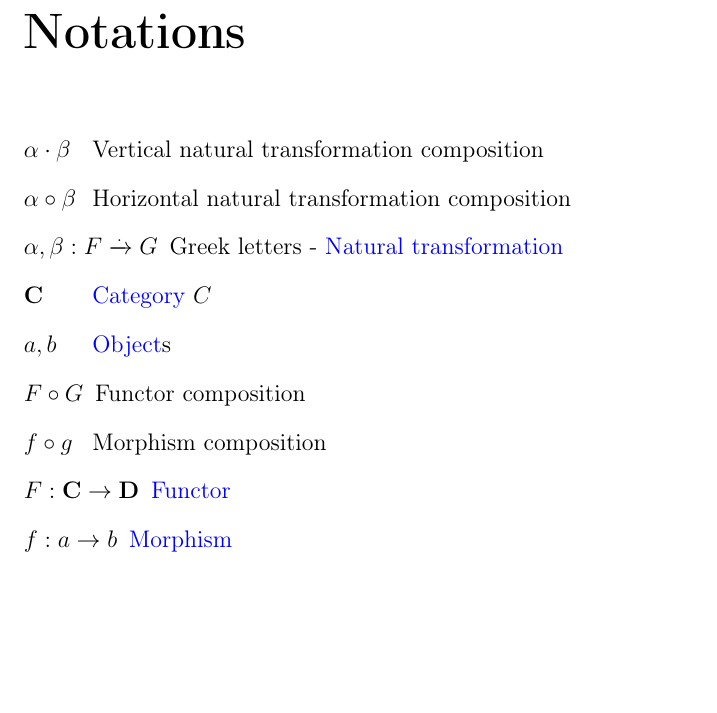
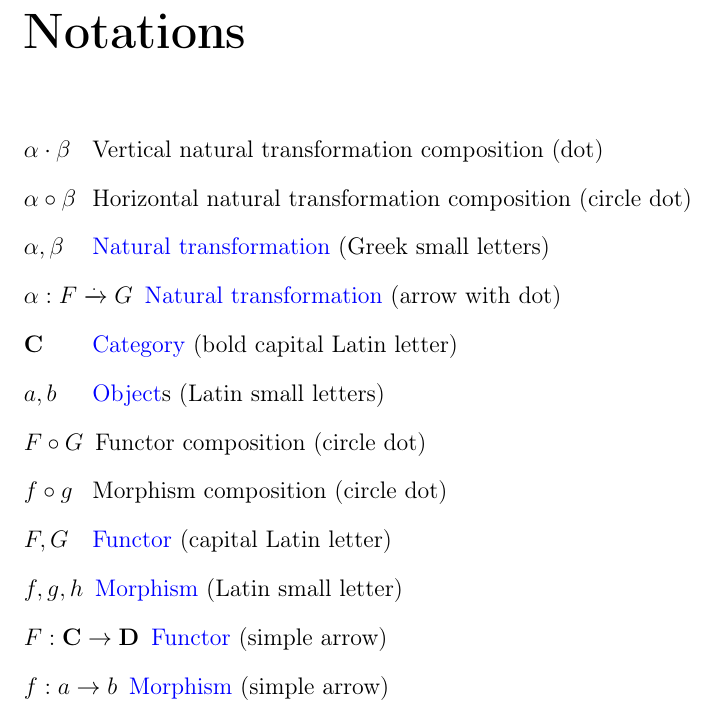
Before and after one commit to ivanmurashko/articles, a LaTeX book (cattheory/cattheory.tex, which reads cattheory/notations.tex): part of page 5 of 51, cut so that both start at the same text, the shorter picture padded with empty space. Compiled offline with pdfLaTeX; a missing bibliography style is replaced by a similar one.

Commit message:
cattheory: notations

```diff
--- a/cattheory/notations.tex
+++ b/cattheory/notations.tex
@@ -1,13 +1,22 @@
 %% -*- coding:utf-8 -*-
 \renewcommand{\nomname}{Notations}
-\nomenclature{$a, b$}{\mynameref{def:object}s}
-\nomenclature{$f: a \to b$}{\mynameref{def:morphism}}
-\nomenclature{$f \circ g$}{Morphism composition}
-\nomenclature{$\cat{C}$}{\mynameref{def:category} $C$}
-\nomenclature{$F: \cat{C} \to \cat{D}$}{\mynameref{def:functor}}
-\nomenclature{$F \circ G$}{Functor composition}
-\nomenclature{$\alpha, \beta: F \xrightarrow{.} G$}{Greek letters - \mynameref{def:nt}}
+\nomenclature{$a, b$}{\mynameref{def:object}s (Latin small letters)}
+\nomenclature{$f, g, h$}{\mynameref{def:morphism} (Latin small
+  letter)}
+\nomenclature{$f: a \to b$}{\mynameref{def:morphism} (simple arrow)}
+\nomenclature{$f \circ g$}{Morphism composition (circle dot)}
+\nomenclature{$\cat{C}$}{\mynameref{def:category} (bold capital Latin letter)}
+\nomenclature{$F, G$}{\mynameref{def:functor}
+  (capital Latin letter)}
+\nomenclature{$F: \cat{C} \to \cat{D}$}{\mynameref{def:functor}
+  (simple arrow)}
+\nomenclature{$F \circ G$}{Functor composition (circle dot)}
+\nomenclature{$\alpha, \beta$}{\mynameref{def:nt}
+ (Greek small letters)}
+\nomenclature{$\alpha: F \xrightarrow{.} G$}{\mynameref{def:nt}
+(arrow with dot)}
 \nomenclature{$\alpha \cdot \beta$}{Vertical natural transformation
-  composition}
-\nomenclature{$\alpha \circ \beta$}{Horizontal natural transformation composition}
+  composition (dot)}
+\nomenclature{$\alpha \circ \beta$}{Horizontal natural transformation
+  composition (circle dot)}
 \printnomenclature
```
Also changed, not shown: cattheory/cattheory.pdf.
